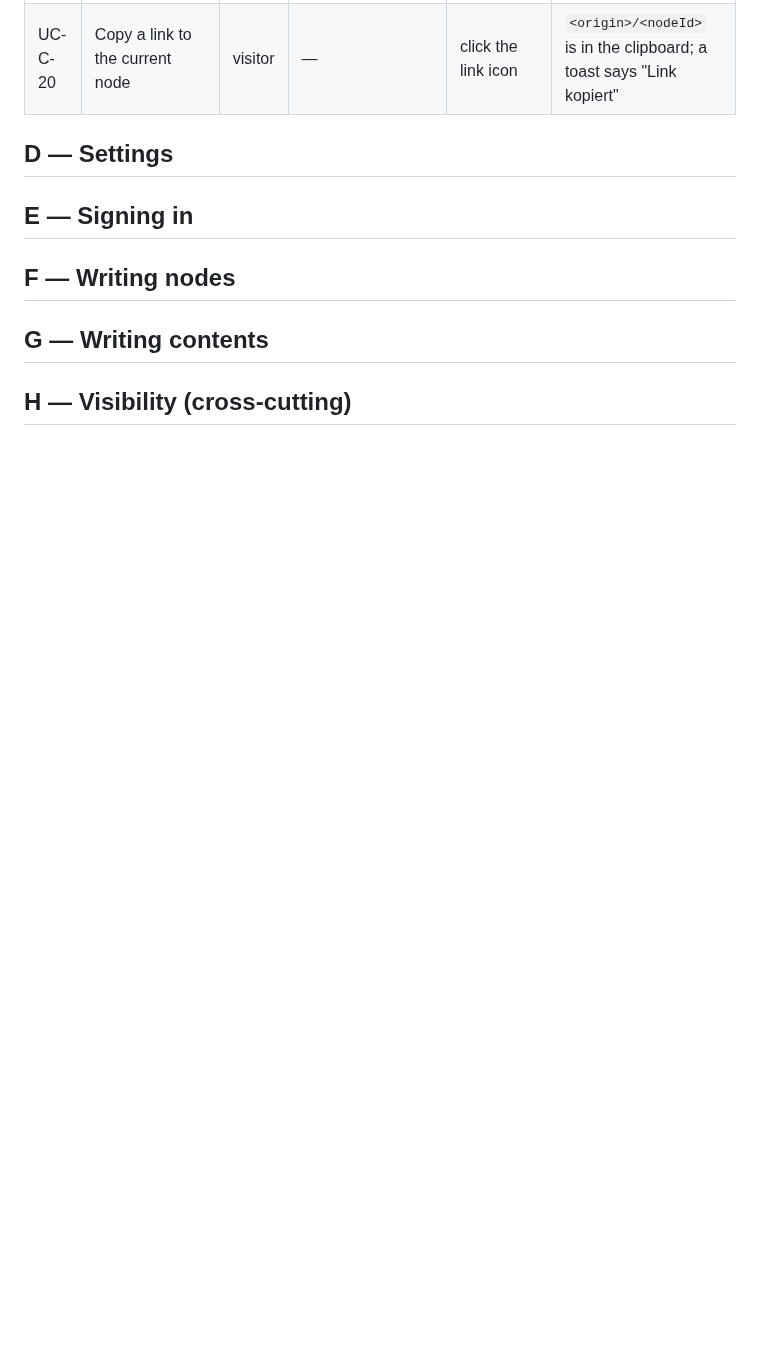
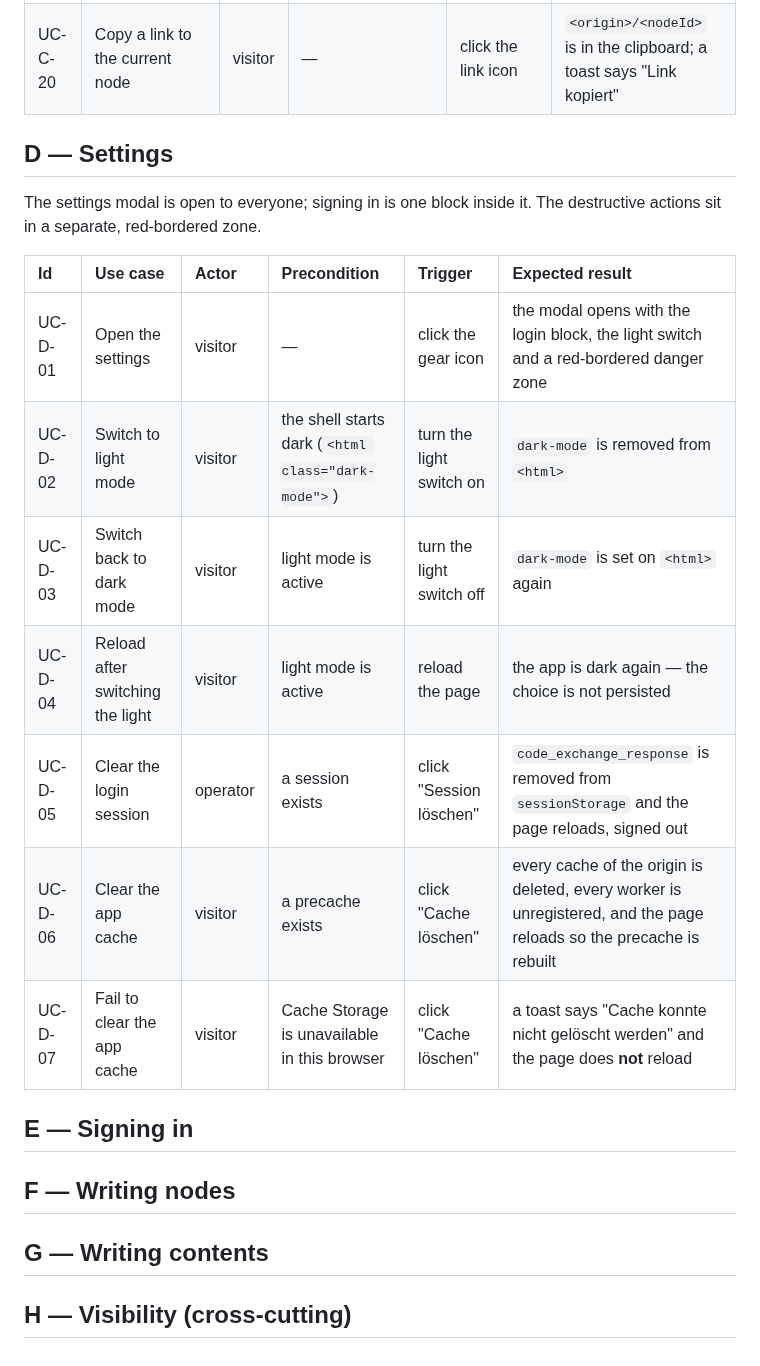
Before and after one commit to DavidWalther/PageHost, a Markdown page: doc/useCases.md, the part around the change. GitHub-like rendering; blank space fills up the shorter version.

Commit message:
useCases: add section D, settings
- 7 cases: opening the modal, the light switch in both directions and its
  loss on reload
- danger zone: clearing the login session, clearing the app cache, and the
  failing cache clear that toasts instead of reloading

Co-Authored-By: Claude Opus 5 <noreply@anthropic.com>

```diff
--- a/doc/useCases.md
+++ b/doc/useCases.md
@@ -156,6 +156,19 @@ is set by the page.
 
 ## D — Settings
 
+The settings modal is open to everyone; signing in is one block inside it. The
+destructive actions sit in a separate, red-bordered zone.
+
+| Id      | Use case                         | Actor    | Precondition                                       | Trigger                   | Expected result                                                                                                     |
+| :------ | :------------------------------- | :------- | :------------------------------------------------- | :------------------------ | :------------------------------------------------------------------------------------------------------------------ |
+| UC-D-01 | Open the settings                | visitor  | —                                                  | click the gear icon       | the modal opens with the login block, the light switch and a red-bordered danger zone                               |
+| UC-D-02 | Switch to light mode             | visitor  | the shell starts dark (`<html class="dark-mode">`) | turn the light switch on  | `dark-mode` is removed from `<html>`                                                                                |
+| UC-D-03 | Switch back to dark mode         | visitor  | light mode is active                               | turn the light switch off | `dark-mode` is set on `<html>` again                                                                                |
+| UC-D-04 | Reload after switching the light | visitor  | light mode is active                               | reload the page           | the app is dark again — the choice is not persisted                                                                 |
+| UC-D-05 | Clear the login session          | operator | a session exists                                   | click "Session löschen"   | `code_exchange_response` is removed from `sessionStorage` and the page reloads, signed out                          |
+| UC-D-06 | Clear the app cache              | visitor  | a precache exists                                  | click "Cache löschen"     | every cache of the origin is deleted, every worker is unregistered, and the page reloads so the precache is rebuilt |
+| UC-D-07 | Fail to clear the app cache      | visitor  | Cache Storage is unavailable in this browser       | click "Cache löschen"     | a toast says "Cache konnte nicht gelöscht werden" and the page does **not** reload                                  |
+
 ## E — Signing in
 
 ## F — Writing nodes
```
